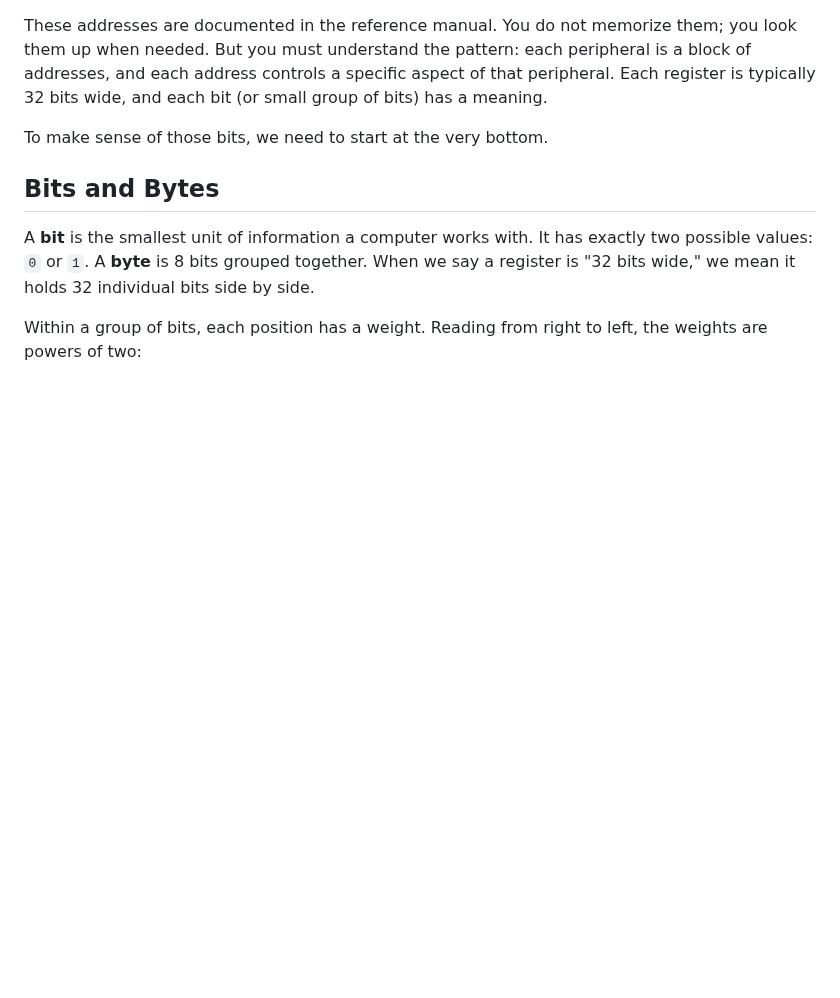
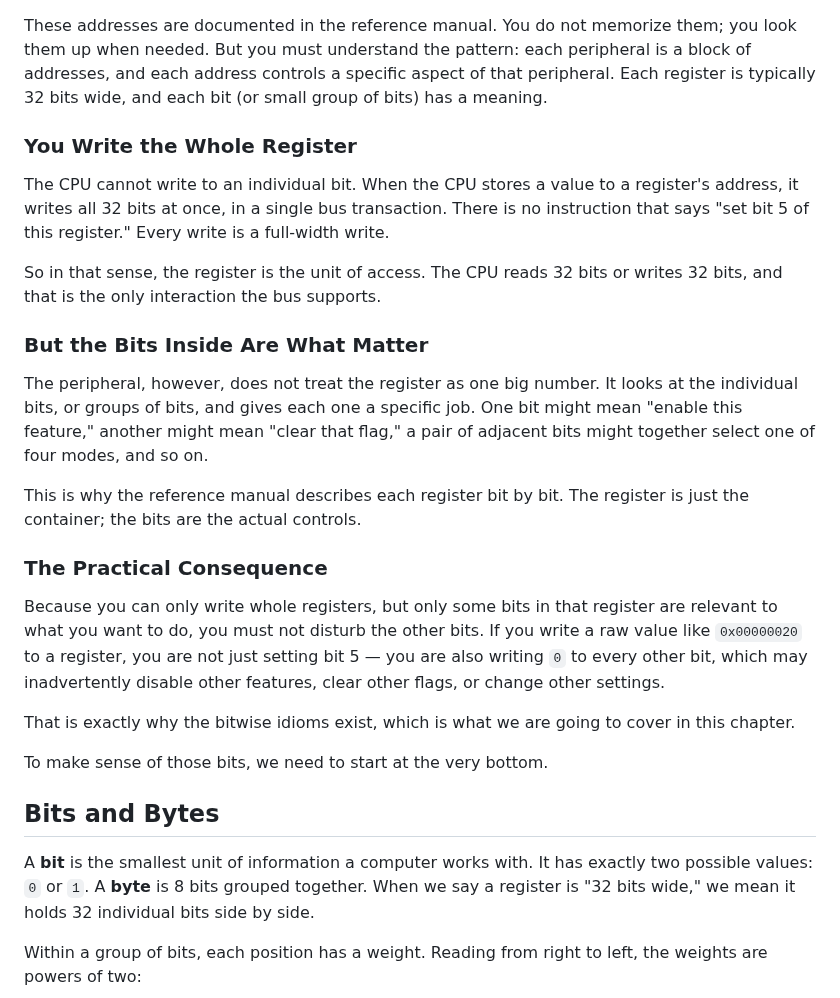
Before and after one commit to effessdev/effessdev.github.io, a Markdown page: read/embedded-c/03.md, the part around the change. GitHub-like rendering; blank space fills up the shorter version.

```diff
--- a/read/embedded-c/03.md
+++ b/read/embedded-c/03.md
@@ -29,6 +29,24 @@ For example, on an STM32F407, the GPIO port D is controlled through a set of reg
 - `0x40020C14` — `ODR`: output data register
 
 These addresses are documented in the reference manual. You do not memorize them; you look them up when needed. But you must understand the pattern: each peripheral is a block of addresses, and each address controls a specific aspect of that peripheral. Each register is typically 32 bits wide, and each bit (or small group of bits) has a meaning.
+
+### You Write the Whole Register
+
+The CPU cannot write to an individual bit. When the CPU stores a value to a register's address, it writes all 32 bits at once, in a single bus transaction. There is no instruction that says "set bit 5 of this register." Every write is a full-width write.
+
+So in that sense, the register is the unit of access. The CPU reads 32 bits or writes 32 bits, and that is the only interaction the bus supports.
+
+### But the Bits Inside Are What Matter
+
+The peripheral, however, does not treat the register as one big number. It looks at the individual bits, or groups of bits, and gives each one a specific job. One bit might mean "enable this feature," another might mean "clear that flag," a pair of adjacent bits might together select one of four modes, and so on.
+
+This is why the reference manual describes each register bit by bit. The register is just the container; the bits are the actual controls.
+
+### The Practical Consequence
+
+Because you can only write whole registers, but only some bits in that register are relevant to what you want to do, you must not disturb the other bits. If you write a raw value like `0x00000020` to a register, you are not just setting bit 5 — you are also writing `0` to every other bit, which may inadvertently disable other features, clear other flags, or change other settings.
+
+That is exactly why the bitwise idioms exist, which is what we are going to cover in this chapter.
 
 To make sense of those bits, we need to start at the very bottom.
 
```
